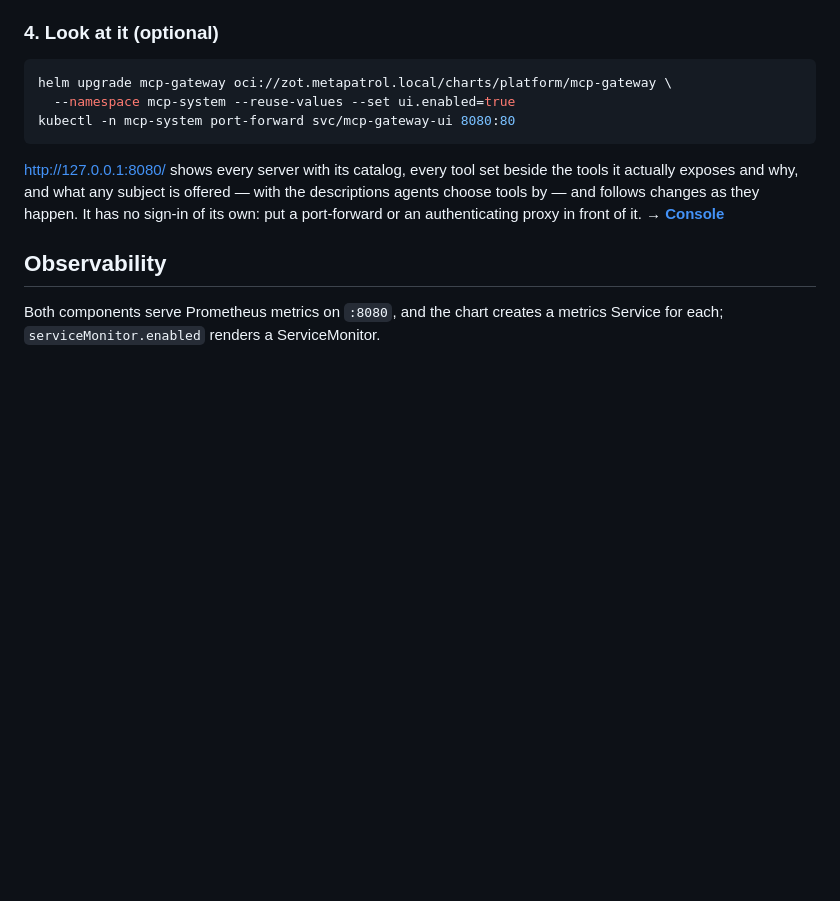
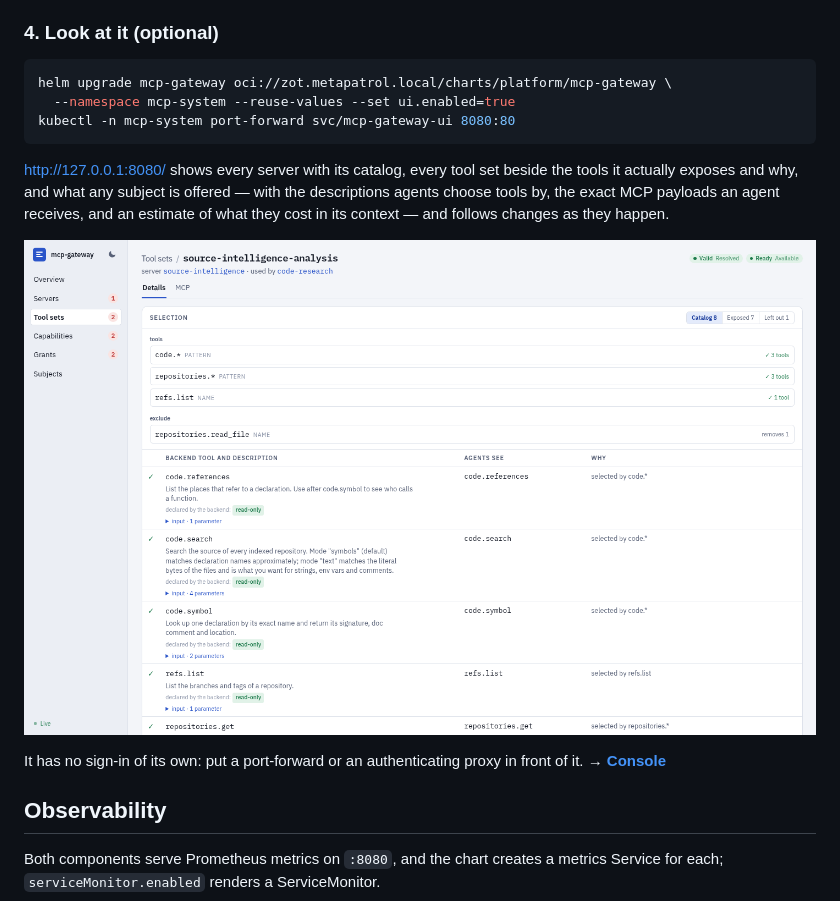
Before and after one commit to metapatrol/mcp-gateway, a Markdown page: README.md, the part around the change. Rendered like a GitHub page; pictures changed too: docs/images/console-toolset.png (added); blank space fills up the shorter version.

```diff
--- a/README.md
+++ b/README.md
@@ -180,7 +180,12 @@ kubectl -n mcp-system port-forward svc/mcp-gateway-ui 8080:80
 
 http://127.0.0.1:8080/ shows every server with its catalog, every tool set beside
 the tools it actually exposes and why, and what any subject is offered — with
-the descriptions agents choose tools by — and follows changes as they happen.
+the descriptions agents choose tools by, the exact MCP payloads an agent
+receives, and an estimate of what they cost in its context — and follows
+changes as they happen.
+
+![A tool set in the console](./docs/images/console-toolset.png)
+
 It has no sign-in of its own: put a port-forward or an authenticating proxy in
 front of it. → **[Console](./docs/console.md)**
 
```
Also changed, not shown: docs/console.md (+12 -1 lines), docs/images/console-mcp.png (added), docs/images/console-overview.png (added), docs/images/console-subject.png (added).
